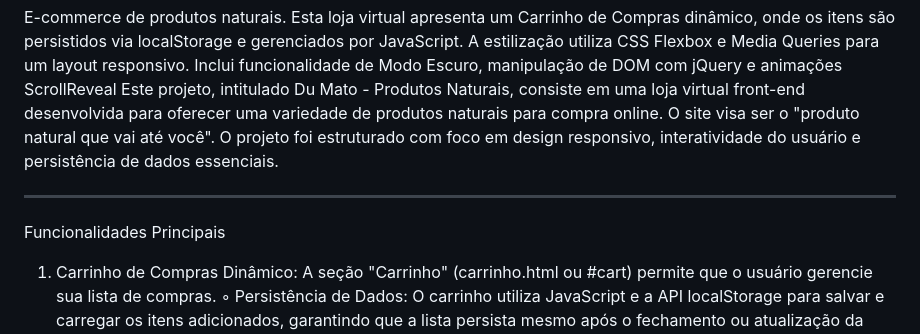
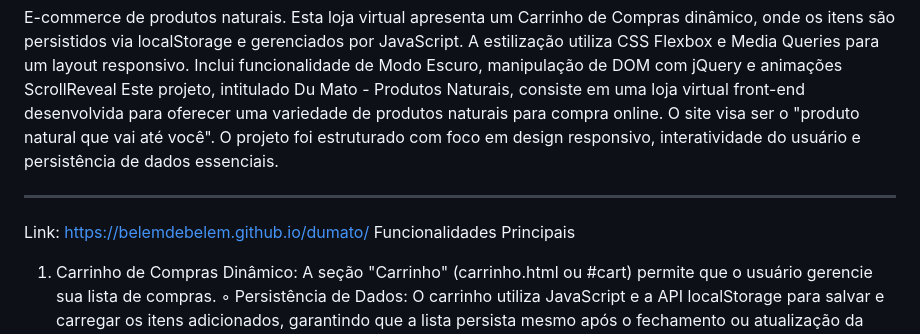
Before and after one commit to belemdebelem/dumato, a Markdown page: README.md, the part around the change. GitHub-like rendering.

```diff
--- a/README.md
+++ b/README.md
@@ -4,6 +4,7 @@ Este projeto, intitulado Du Mato - Produtos Naturais, consiste em uma loja virtu
 O projeto foi estruturado com foco em design responsivo, interatividade do usuário e persistência de dados essenciais.
 
 --------------------------------------------------------------------------------
+Link: https://belemdebelem.github.io/dumato/
 Funcionalidades Principais
 1. Carrinho de Compras Dinâmico: A seção "Carrinho" (carrinho.html ou #cart) permite que o usuário gerencie sua lista de compras.
     ◦ Persistência de Dados: O carrinho utiliza JavaScript e a API localStorage para salvar e carregar os itens adicionados, garantindo que a lista persista mesmo após o fechamento ou atualização da página (saveCart, loadCart).
```
